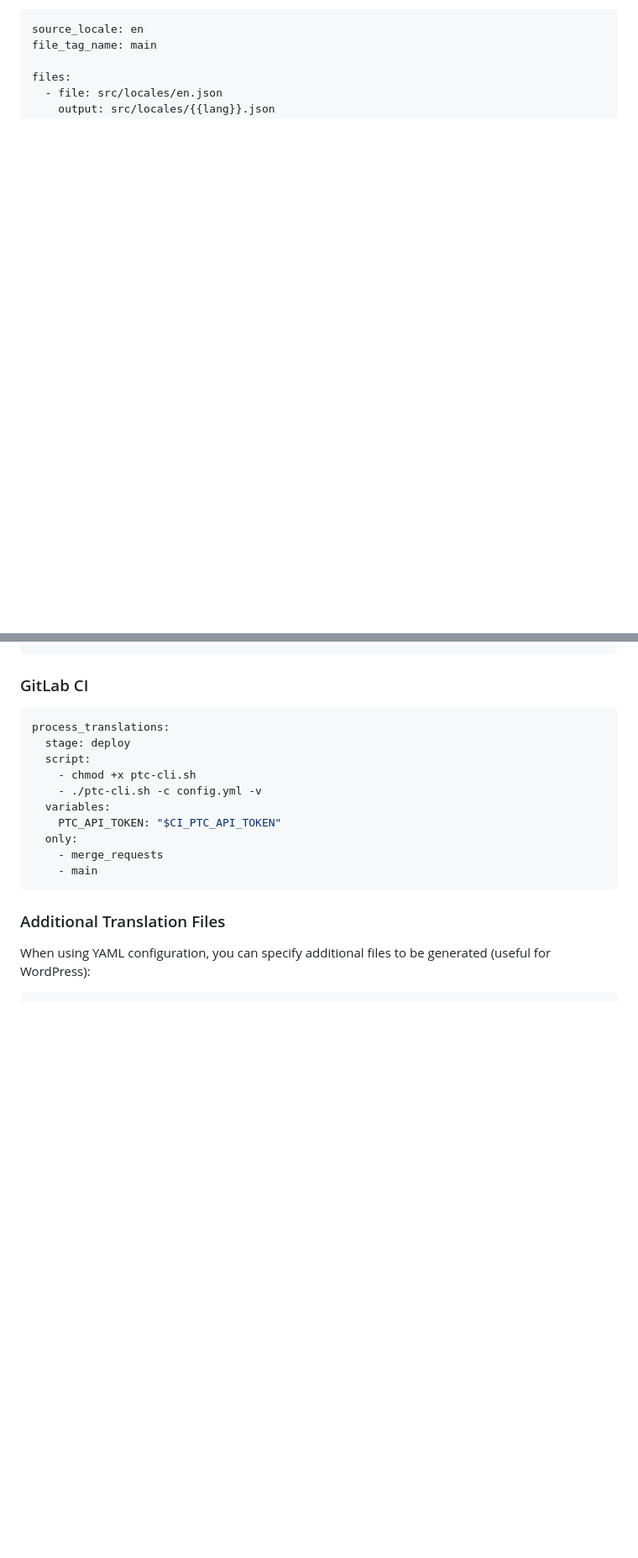
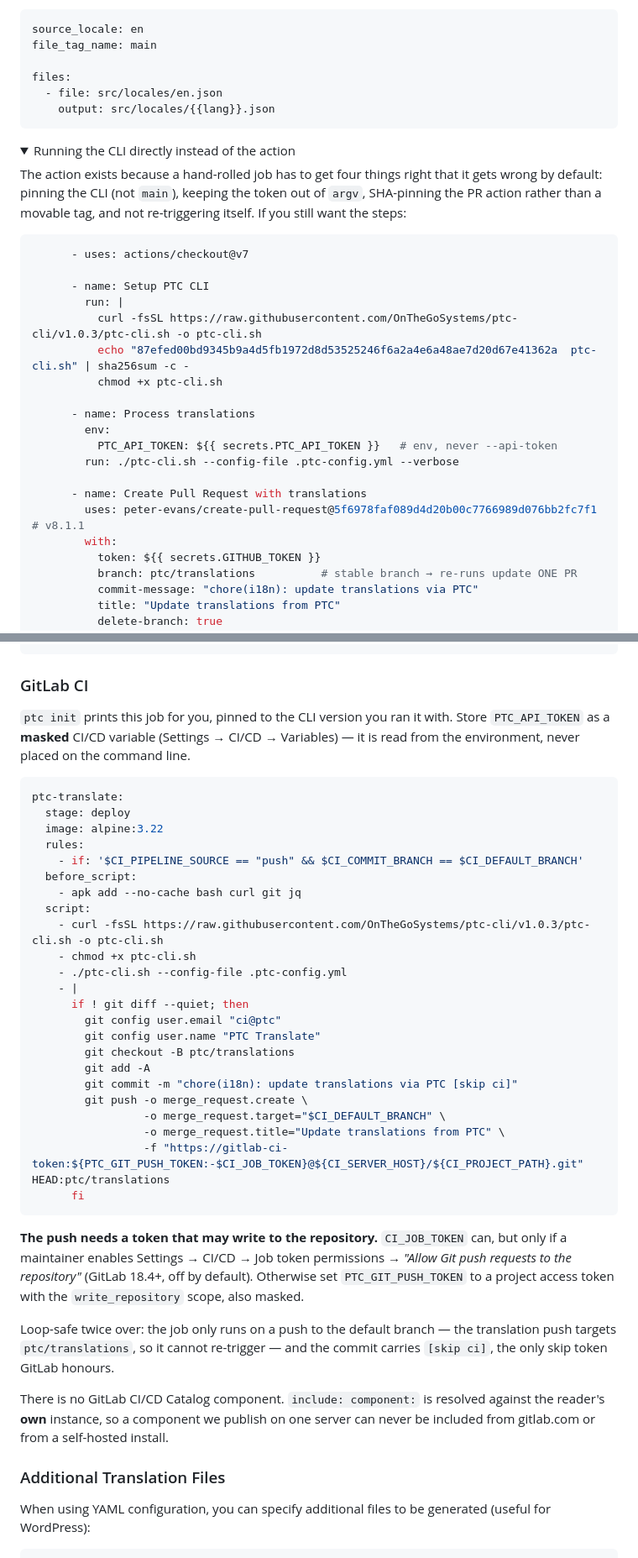
Before and after one commit to OnTheGoSystems/ptc-cli, a Markdown page: README.md, 2 parts joined by grey strips. Shown at 84% size. Drawn GitHub-style; folded sections open; blank space fills up the shorter version.

````diff
--- a/README.md
+++ b/README.md
@@ -397,3 +386,35 @@ files:
     output: src/locales/{{lang}}.json
 ```
 
+<details>
+<summary>Running the CLI directly instead of the action</summary>
+
+The action exists because a hand-rolled job has to get four things right that it
+gets wrong by default: pinning the CLI (not `main`), keeping the token out of
+`argv`, SHA-pinning the PR action rather than a movable tag, and not
+re-triggering itself. If you still want the steps:
+
+```yaml
+      - uses: actions/checkout@v7
+
+      - name: Setup PTC CLI
+        run: |
+          curl -fsSL https://raw.githubusercontent.com/OnTheGoSystems/ptc-cli/v1.0.3/ptc-cli.sh -o ptc-cli.sh
+          echo "87efed00bd9345b9a4d5fb1972d8d53525246f6a2a4e6a48ae7d20d67e41362a  ptc-cli.sh" | sha256sum -c -
+          chmod +x ptc-cli.sh
+
+      - name: Process translations
+        env:
+          PTC_API_TOKEN: ${{ secrets.PTC_API_TOKEN }}   # env, never --api-token
+        run: ./ptc-cli.sh --config-file .ptc-config.yml --verbose
+
+      - name: Create Pull Request with translations
+        uses: peter-evans/create-pull-request@5f6978faf089d4d20b00c7766989d076bb2fc7f1 # v8.1.1
+        with:
+          token: ${{ secrets.GITHUB_TOKEN }}
+          branch: ptc/translations          # stable branch → re-runs update ONE PR
+          commit-message: "chore(i18n): update translations via PTC"
+          title: "Update translations from PTC"
+          delete-branch: true
+```
+
@@ -400,17 +423,48 @@ files:
 ### GitLab CI
 
+`ptc init` prints this job for you, pinned to the CLI version you ran it with.
+Store `PTC_API_TOKEN` as a **masked** CI/CD variable (Settings → CI/CD →
+Variables) — it is read from the environment, never placed on the command line.
+
 ```yaml
-process_translations:
+ptc-translate:
   stage: deploy
+  image: alpine:3.22
+  rules:
+    - if: '$CI_PIPELINE_SOURCE == "push" && $CI_COMMIT_BRANCH == $CI_DEFAULT_BRANCH'
+  before_script:
+    - apk add --no-cache bash curl git jq
   script:
+    - curl -fsSL https://raw.githubusercontent.com/OnTheGoSystems/ptc-cli/v1.0.3/ptc-cli.sh -o ptc-cli.sh
     - chmod +x ptc-cli.sh
-    - ./ptc-cli.sh -c config.yml -v
-  variables:
-    PTC_API_TOKEN: "$CI_PTC_API_TOKEN"
-  only:
-    - merge_requests
-    - main
+    - ./ptc-cli.sh --config-file .ptc-config.yml
+    - |
+      if ! git diff --quiet; then
+        git config user.email "ci@ptc"
+        git config user.name "PTC Translate"
+        git checkout -B ptc/translations
+        git add -A
+        git commit -m "chore(i18n): update translations via PTC [skip ci]"
+        git push -o merge_request.create \
+                 -o merge_request.target="$CI_DEFAULT_BRANCH" \
+                 -o merge_request.title="Update translations from PTC" \
+                 -f "https://gitlab-ci-token:${PTC_GIT_PUSH_TOKEN:-$CI_JOB_TOKEN}@${CI_SERVER_HOST}/${CI_PROJECT_PATH}.git" HEAD:ptc/translations
+      fi
 ```
+
+**The push needs a token that may write to the repository.** `CI_JOB_TOKEN` can,
+but only if a maintainer enables Settings → CI/CD → Job token permissions →
+*"Allow Git push requests to the repository"* (GitLab 18.4+, off by default).
+Otherwise set `PTC_GIT_PUSH_TOKEN` to a project access token with the
+`write_repository` scope, also masked.
+
+Loop-safe twice over: the job only runs on a push to the default branch — the
+translation push targets `ptc/translations`, so it cannot re-trigger — and the
+commit carries `[skip ci]`, the only skip token GitLab honours.
+
+There is no GitLab CI/CD Catalog component. `include: component:` is resolved
+against the reader's **own** instance, so a component we publish on one server
+can never be included from gitlab.com or from a self-hosted install.
 
 ### Additional Translation Files
 
````
Also changed, not shown: other parts of README.md (+41 -50 lines).
